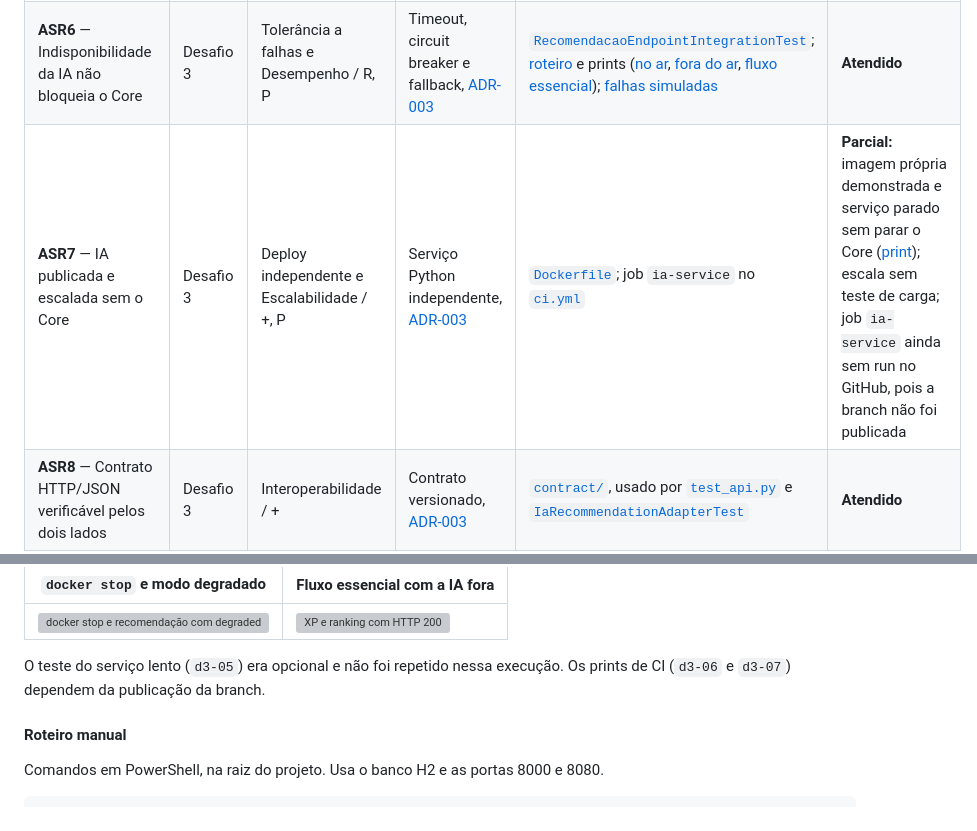
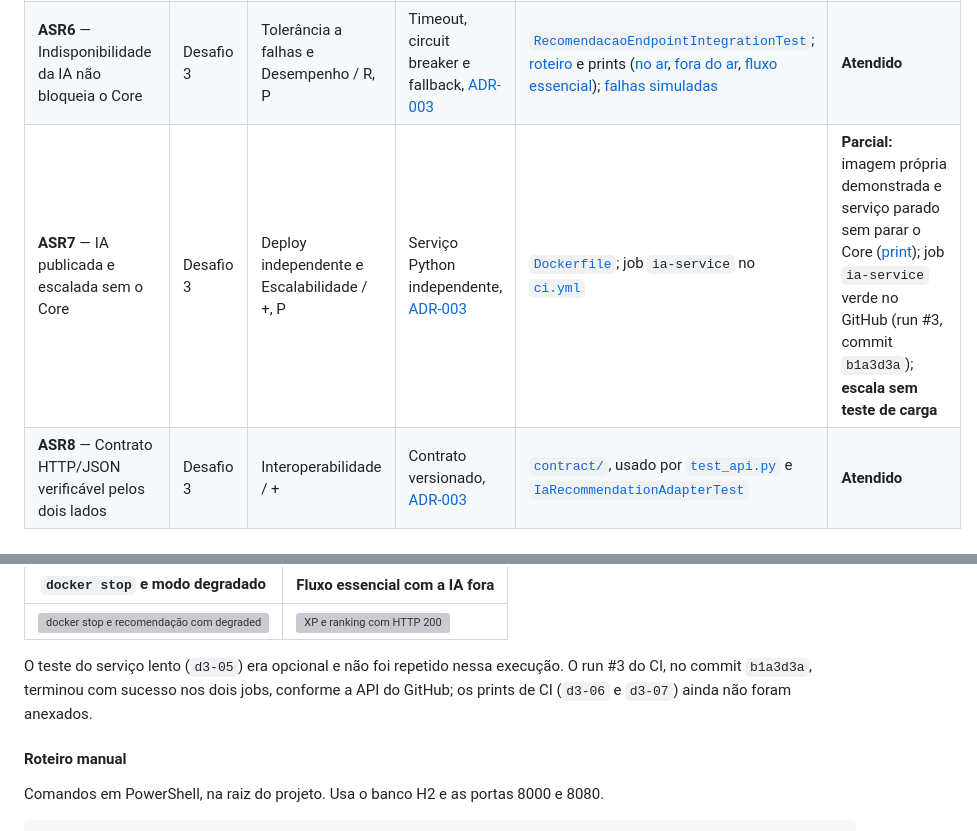
Before and after one commit to GuilhermDias/AC1-Devops, a Markdown page: docs/arquitetura/README.md, 2 parts joined by grey strips. GitHub-like rendering; grey boxes are pictures that could not be loaded.

Commit message:
docs(d3): registra o run #3 do CI com o job do servico de IA verde
Co-Authored-By: Claude Opus 5.5 <noreply@anthropic.com>

```diff
--- a/docs/arquitetura/README.md
+++ b/docs/arquitetura/README.md
@@ -59,7 +59,7 @@ A numeração é global: novos desafios continuam a partir da ASR12.
 | **ASR4** — Mudar regra de gamificação sem tocar em persistência ou framework | Desafio 2 | Modificabilidade / S | Ports & Adapters só em `conquistas`, [ADR-002](adr/ADR-002-ports-and-adapters-em-conquistas.md) | [`BadgeAwardContract`](../../src/test/java/org/example/ac1devops/conquistas/internal/domain/BadgeAwardContract.java) nos dois adapters; [mutação da regra](evidencias/d2-mutacao-regra.txt); CI no GitHub, run #2: [lista de runs](evidencias/img/d2-ci-verde.png), [etapas do job](evidencias/img/d2-ci-etapas.png) | **Atendido** |
 | **ASR5** — Regra de gamificação testável sem Spring nem banco | Desafio 2 | Testabilidade / S | Domínio puro com adapter em memória; ArchUnit na fronteira, [ADR-002](adr/ADR-002-ports-and-adapters-em-conquistas.md) | [`BadgeAwardInMemoryTest`](../../src/test/java/org/example/ac1devops/conquistas/internal/domain/BadgeAwardInMemoryTest.java); [violação barrada](evidencias/d2-archunit-violacao.txt); CI no GitHub, run #2: [lista de runs](evidencias/img/d2-ci-verde.png), [etapas do job](evidencias/img/d2-ci-etapas.png) | **Atendido** |
 | **ASR6** — Indisponibilidade da IA não bloqueia o Core | Desafio 3 | Tolerância a falhas e Desempenho / R, P | Timeout, circuit breaker e fallback, [ADR-003](adr/ADR-003-servico-python-de-ia.md) | [`RecomendacaoEndpointIntegrationTest`](../../src/test/java/org/example/ac1devops/web/RecomendacaoEndpointIntegrationTest.java); [roteiro](evidencias/d3-roteiro.txt) e prints ([no ar](evidencias/img/d3-02-core-com-ia.png), [fora do ar](evidencias/img/d3-03-core-ia-fora.png), [fluxo essencial](evidencias/img/d3-04-fluxo-essencial.png)); [falhas simuladas](evidencias/d3-falhas-simuladas.txt) | **Atendido** |
-| **ASR7** — IA publicada e escalada sem o Core | Desafio 3 | Deploy independente e Escalabilidade / +, P | Serviço Python independente, [ADR-003](adr/ADR-003-servico-python-de-ia.md) | [`Dockerfile`](../../labs/desafio-3/ia-service/Dockerfile); job `ia-service` no [`ci.yml`](../../.github/workflows/ci.yml) | **Parcial:** imagem própria demonstrada e serviço parado sem parar o Core ([print](evidencias/img/d3-03-core-ia-fora.png)); escala sem teste de carga; job `ia-service` ainda sem run no GitHub, pois a branch não foi publicada |
+| **ASR7** — IA publicada e escalada sem o Core | Desafio 3 | Deploy independente e Escalabilidade / +, P | Serviço Python independente, [ADR-003](adr/ADR-003-servico-python-de-ia.md) | [`Dockerfile`](../../labs/desafio-3/ia-service/Dockerfile); job `ia-service` no [`ci.yml`](../../.github/workflows/ci.yml) | **Parcial:** imagem própria demonstrada e serviço parado sem parar o Core ([print](evidencias/img/d3-03-core-ia-fora.png)); job `ia-service` verde no GitHub (run #3, commit `b1a3d3a`); **escala sem teste de carga** |
 | **ASR8** — Contrato HTTP/JSON verificável pelos dois lados | Desafio 3 | Interoperabilidade / + | Contrato versionado, [ADR-003](adr/ADR-003-servico-python-de-ia.md) | [`contract/`](../../labs/desafio-3/ia-service/contract/), usado por [`test_api.py`](../../labs/desafio-3/ia-service/tests/test_api.py) e [`IaRecommendationAdapterTest`](../../src/test/java/org/example/ac1devops/recomendacao/internal/adapter/http/IaRecommendationAdapterTest.java) | **Atendido** |
 | **ASR9** — Conclusão independente dos consumidores | Desafio 4 | Tolerância a falhas, Disponibilidade, Latência e Desacoplamento / R, P, S | Consumidor fora da transação, depois do commit, [ADR-004](adr/ADR-004-eventos-com-outbox-transacional.md) | [`CourseCompletionIntegrationTest`](../../src/test/java/org/example/ac1devops/web/CourseCompletionIntegrationTest.java); [falhas simuladas](evidencias/d4-falhas-simuladas.txt); [PostgreSQL](evidencias/d4-postgres.txt) | **Atendido** |
 | **ASR10** — Conclusão e recompensa atômicas e exatamente uma vez | Desafio 4 | Consistência / R | Transação única, `@Version` e restrição única, [ADR-004](adr/ADR-004-eventos-com-outbox-transacional.md) | [`CourseCompletionIntegrationTest`](../../src/test/java/org/example/ac1devops/web/CourseCompletionIntegrationTest.java); [PostgreSQL](evidencias/d4-postgres.txt): 0 alunos com XP divergente | **Atendido** |
@@ -1004,8 +1004,8 @@ com 200, e a recomendação passa a `degraded: true` sem esperar pelo serviço p
 |---|---|
 | ![docker stop e recomendação com degraded true](evidencias/img/d3-03-core-ia-fora.png) | ![XP e ranking com HTTP 200](evidencias/img/d3-04-fluxo-essencial.png) |
 
-O teste do serviço lento (`d3-05`) era opcional e não foi repetido nessa execução. Os prints de CI (`d3-06` e `d3-07`)
-dependem da publicação da branch.
+O teste do serviço lento (`d3-05`) era opcional e não foi repetido nessa execução. O run #3 do CI, no commit `b1a3d3a`,
+terminou com sucesso nos dois jobs, conforme a API do GitHub; os prints de CI (`d3-06` e `d3-07`) ainda não foram anexados.
 
 #### Roteiro manual
 
```
